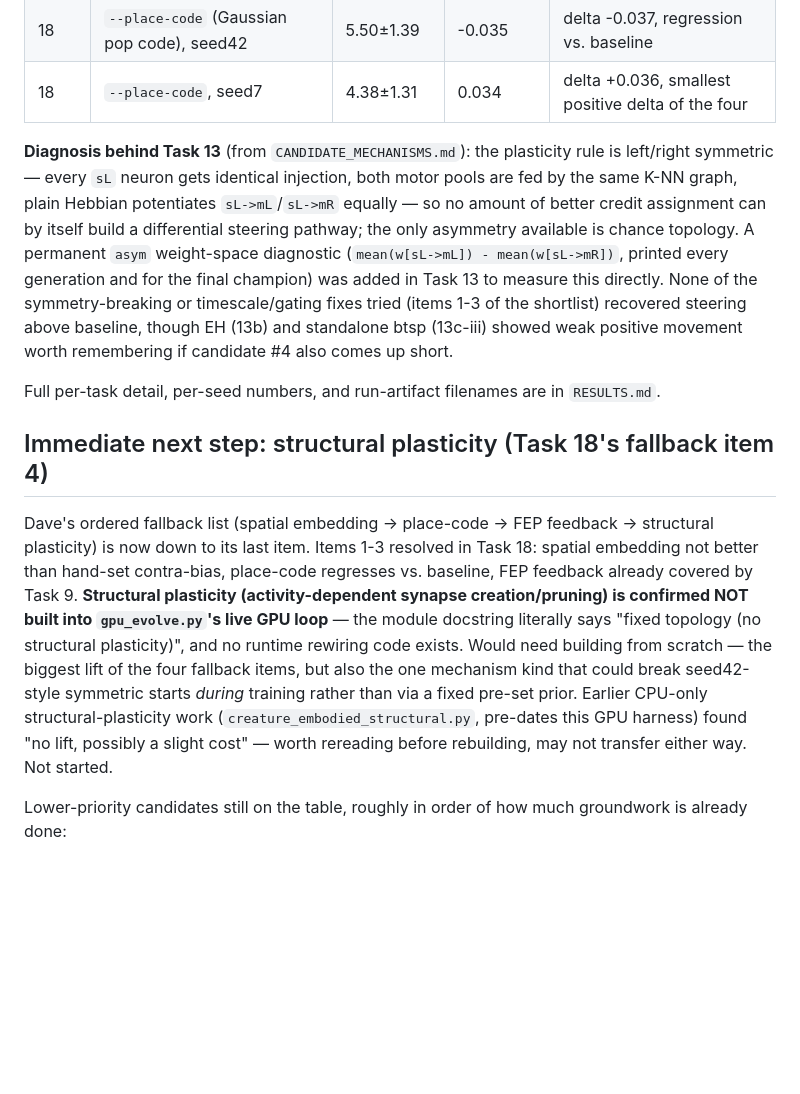
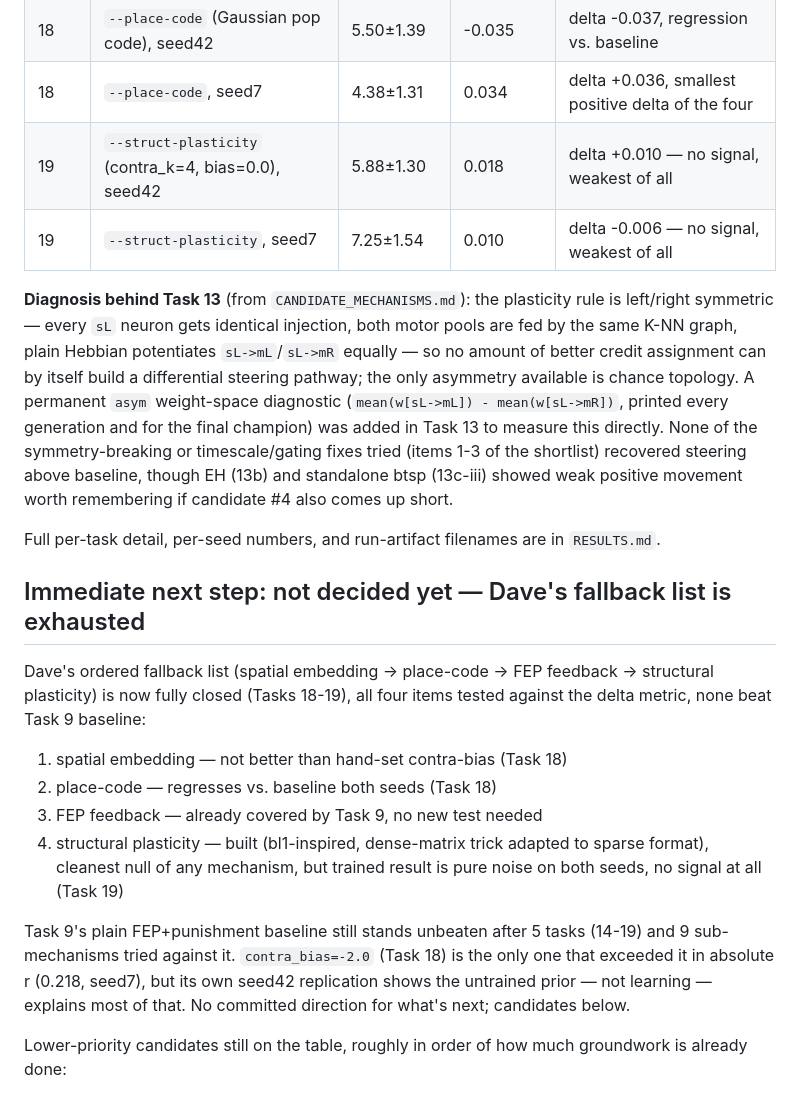
Before and after one commit to charlesdvaught-hash/DigitalOrganoid, a Markdown page: HANDOFF.md, the part around one of its changes. GitHub-like rendering; blank space fills up the shorter version.

```diff
--- a/HANDOFF.md
+++ b/HANDOFF.md
@@ -155,6 +170,8 @@ Defaults: `--fep-punish-t 150 --fep-wall-thresh 0.7 --fep-timeout-steps 800`.
 | 18 | `spatial_lr`, seed7 | 9.25±0.91 | 0.140 | delta +0.041, worse than hand-set bias |
 | 18 | `--place-code` (Gaussian pop code), seed42 | 5.50±1.39 | -0.035 | delta -0.037, regression vs. baseline |
 | 18 | `--place-code`, seed7 | 4.38±1.31 | 0.034 | delta +0.036, smallest positive delta of the four |
+| 19 | `--struct-plasticity` (contra_k=4, bias=0.0), seed42 | 5.88±1.30 | 0.018 | delta +0.010 — no signal, weakest of all |
+| 19 | `--struct-plasticity`, seed7 | 7.25±1.54 | 0.010 | delta -0.006 — no signal, weakest of all |
 
 **Diagnosis behind Task 13** (from `CANDIDATE_MECHANISMS.md`): the plasticity
 rule is left/right symmetric — every `sL` neuron gets identical injection,
@@ -172,21 +189,22 @@ btsp (13c-iii) showed weak positive movement worth remembering if candidate
 Full per-task detail, per-seed numbers, and run-artifact filenames are in
 `RESULTS.md`.
 
-## Immediate next step: structural plasticity (Task 18's fallback item 4)
+## Immediate next step: not decided yet — Dave's fallback list is exhausted
 Dave's ordered fallback list (spatial embedding → place-code → FEP feedback
-→ structural plasticity) is now down to its last item. Items 1-3 resolved
-in Task 18: spatial embedding not better than hand-set contra-bias,
-place-code regresses vs. baseline, FEP feedback already covered by Task 9.
-**Structural plasticity (activity-dependent synapse creation/pruning) is
-confirmed NOT built into `gpu_evolve.py`'s live GPU loop** — the module
-docstring literally says "fixed topology (no structural plasticity)", and
-no runtime rewiring code exists. Would need building from scratch — the
-biggest lift of the four fallback items, but also the one mechanism kind
-that could break seed42-style symmetric starts *during* training rather
-than via a fixed pre-set prior. Earlier CPU-only structural-plasticity work
-(`creature_embodied_structural.py`, pre-dates this GPU harness) found "no
-lift, possibly a slight cost" — worth rereading before rebuilding, may not
-transfer either way. Not started.
+→ structural plasticity) is now fully closed (Tasks 18-19), all four
+items tested against the delta metric, none beat Task 9 baseline:
+1. spatial embedding — not better than hand-set contra-bias (Task 18)
+2. place-code — regresses vs. baseline both seeds (Task 18)
+3. FEP feedback — already covered by Task 9, no new test needed
+4. structural plasticity — built (bl1-inspired, dense-matrix trick adapted
+   to sparse format), cleanest null of any mechanism, but trained result is
+   pure noise on both seeds, no signal at all (Task 19)
+
+Task 9's plain FEP+punishment baseline still stands unbeaten after 5 tasks
+(14-19) and 9 sub-mechanisms tried against it. `contra_bias=-2.0` (Task 18)
+is the only one that exceeded it in absolute r (0.218, seed7), but its own
+seed42 replication shows the untrained prior — not learning — explains
+most of that. No committed direction for what's next; candidates below.
 
 Lower-priority candidates still on the table, roughly in order of how much
 groundwork is already done:
```
Also changed, not shown: other parts of HANDOFF.md (+21 -6 lines), RESULTS.md (+75 -0 lines).
